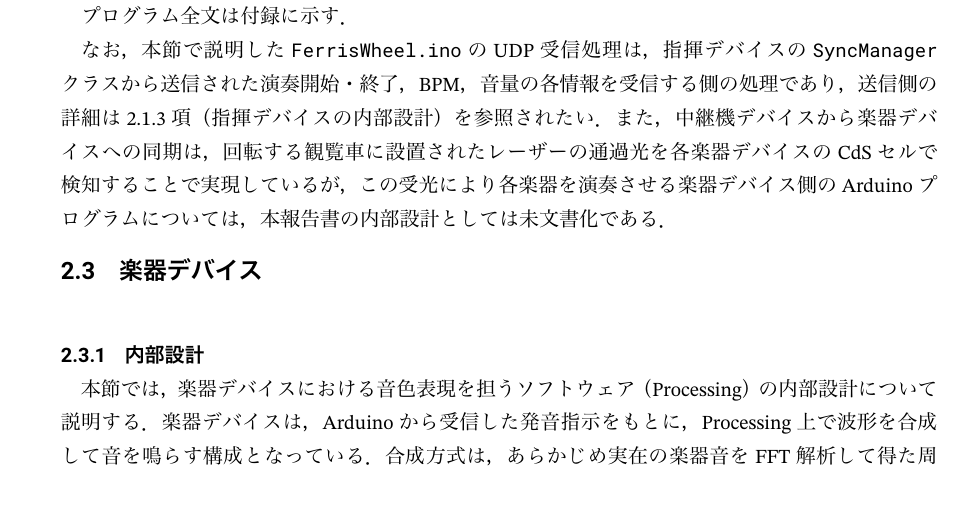
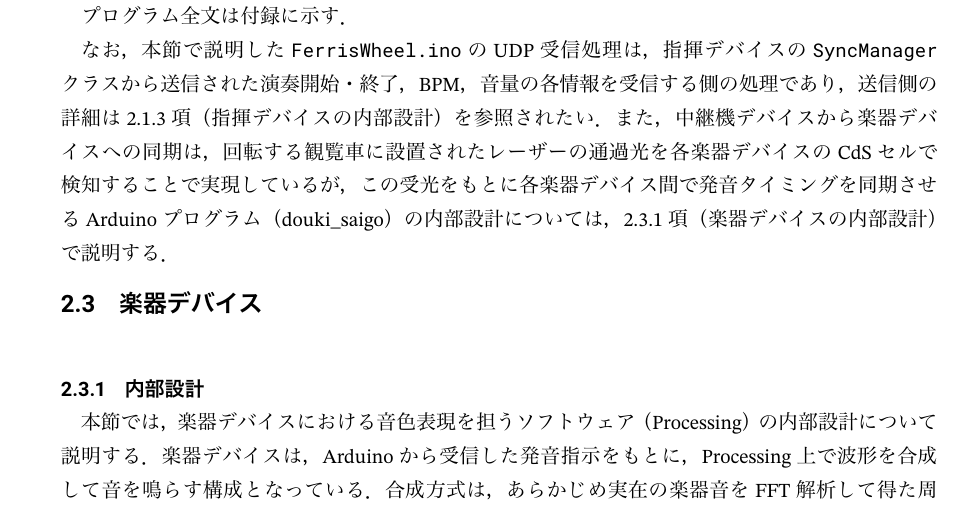
Before and after one commit to Sato907/3S_HCK1, a LaTeX document (lastreport /template/sample.tex, which reads lastreport /template/sect2.tex): part of page 41 of 74, cut so that both start at the same text. The pictures show the PDF file lastreport /template/sample.pdf that the author committed with the source.

Commit message:
中継機デバイス節の「未文書化」の記述をdouki_saigo文書化に合わせて更新
- 楽器デバイス側のレーザー受光による同期プログラムは，douki_saigo
  として2.3.1項に文書化済みのため，「未文書化」としていた一文を
  2.3.1項への相互参照に修正

```diff
--- a/lastreport /template/sect2.tex
+++ b/lastreport /template/sect2.tex
@@ -1316,7 +1316,7 @@ bool detectLight(int v, unsigned long nowMs) {
 
 プログラム全文は付録に示す．
 
-なお，本節で説明した\texttt{FerrisWheel.ino}のUDP受信処理は，指揮デバイスの\texttt{SyncManager}クラスから送信された演奏開始・終了，BPM，音量の各情報を受信する側の処理であり，送信側の詳細は\ref{sec:siki_naibu}項（指揮デバイスの内部設計）を参照されたい．また，中継機デバイスから楽器デバイスへの同期は，回転する観覧車に設置されたレーザーの通過光を各楽器デバイスのCdSセルで検知することで実現しているが，この受光により各楽器を演奏させる楽器デバイス側のArduinoプログラムについては，本報告書の内部設計としては未文書化である．
+なお，本節で説明した\texttt{FerrisWheel.ino}のUDP受信処理は，指揮デバイスの\texttt{SyncManager}クラスから送信された演奏開始・終了，BPM，音量の各情報を受信する側の処理であり，送信側の詳細は\ref{sec:siki_naibu}項（指揮デバイスの内部設計）を参照されたい．また，中継機デバイスから楽器デバイスへの同期は，回転する観覧車に設置されたレーザーの通過光を各楽器デバイスのCdSセルで検知することで実現しているが，この受光をもとに各楽器デバイス間で発音タイミングを同期させるArduinoプログラム（douki\_saigo）の内部設計については，\ref{sec:gakki_naibu}項（楽器デバイスの内部設計）で説明する．
 
 
 
```
Also changed, not shown: lastreport /template/sample.pdf.
